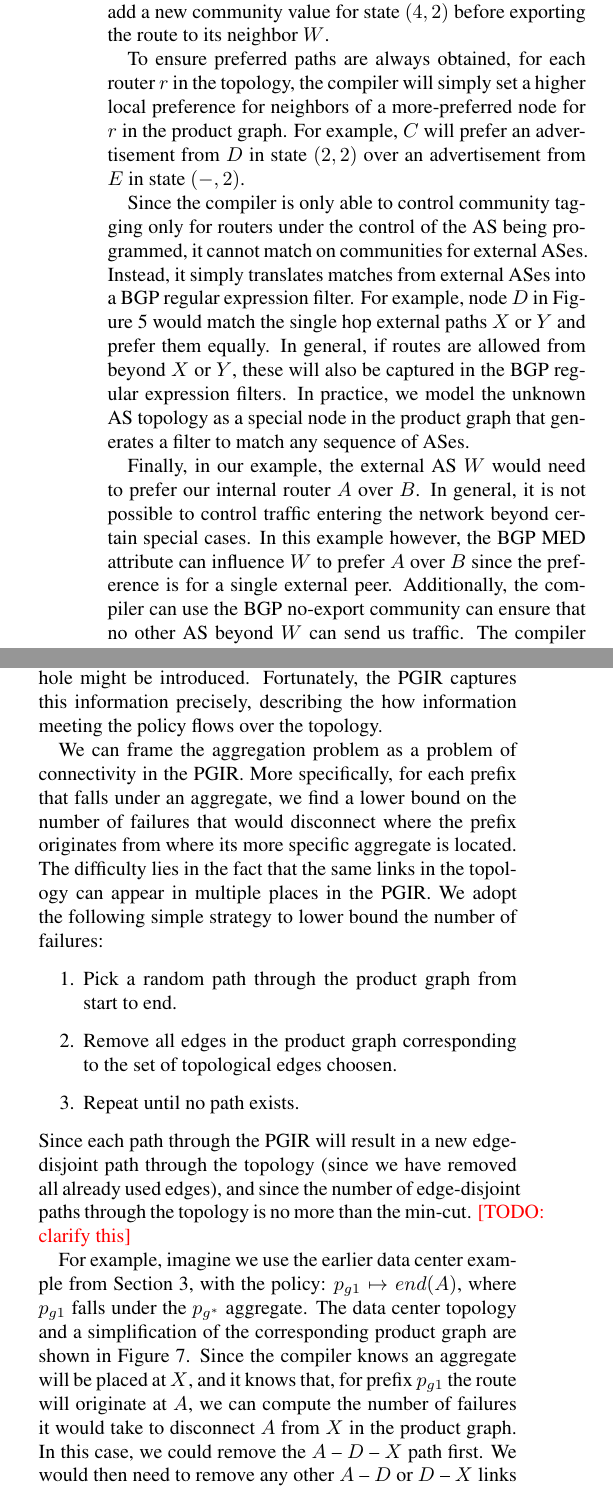
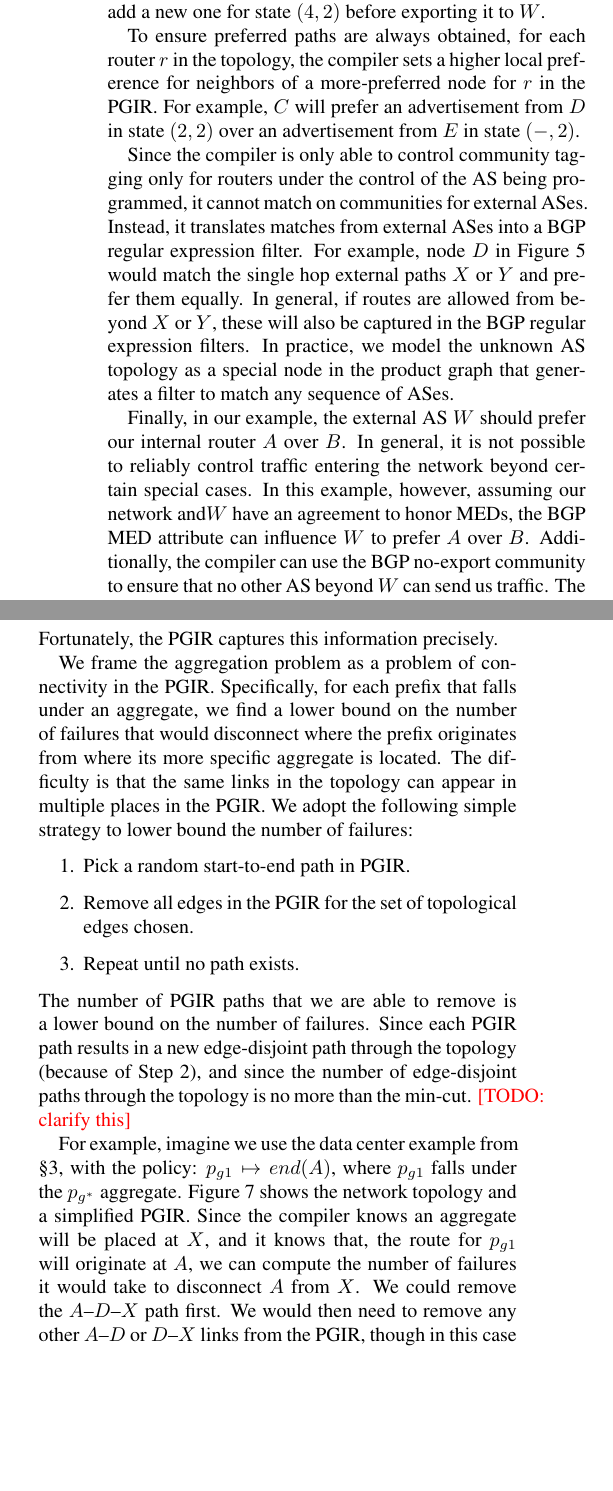
Before and after one commit to rabeckett/propane, a LaTeX paper (paper/paper.tex, which reads paper/compilation.tex): two parts of the columns of page 10 of 15, joined at a grey line, cut so that both start at the same text, the shorter picture padded with empty space. Compiled offline with pdfLaTeX.

Commit message:
edits to 5

```diff
--- a/paper/compilation.tex
+++ b/paper/compilation.tex
@@ -417,11 +417,11 @@ The final stages of compilation consist in translating policies from PGIR to a s
 
 \para{From PGIR to ABGP}
 
-Having found a total ordering on node preferences in the product graph from the failure safety analysis, the translation to ABGP becomes straightforward. The idea is to encode the state of the automaton using BGP community values. Each router will match based on its peer and a community value corresponding to the state of the product graph, and then update the state before exporting to the neighbors permitted according to the product graph. For example, router $A$ from the example in Figure~\ref{fig:example-compilation} will allow an advertisement from its peer $C$ with a community value for state $(3,2)$ (and deny anything else). If it sees such an advertisement, it will remove the old community value, and add a new community value for state $(4,2)$ before exporting the route to its neighbor $W$.
+Once we have the total ordering on node preferences in the PGIR from the failure safety analysis, the translation to ABGP is straightforward. The idea is to encode the state of the automaton using BGP community values. Each router will match based on its peer and a community value corresponding to the state of the PGIR, and then update the state before exporting to the neighbors permitted by the PGIR. For example, router $A$ in Figure~\ref{fig:example-compilation} will allow an announcement from $C$ with a community value for state $(3,2)$ (and deny anything else). If it sees such an announcement, it will remove the old community value, and add a new one for state $(4,2)$ before exporting it to $W$.
 
-To ensure preferred paths are always obtained, for each router $r$ in the topology, the compiler will simply set a higher local preference for neighbors of a more-preferred node for $r$ in the product graph. For example, $C$ will prefer an advertisement from $D$ in state $(2,2)$ over an advertisement from $E$ in state $(-,2)$.
+To ensure preferred paths are always obtained, for each router $r$ in the topology, the compiler sets a higher local preference for neighbors of a more-preferred node for $r$ in the PGIR. For example, $C$ will prefer an advertisement from $D$ in state $(2,2)$ over an advertisement from $E$ in state $(-,2)$.
 
-Since the compiler is only able to control community tagging only for routers under the control of the AS being programmed, it cannot match on communities for external ASes. Instead, it simply translates matches from external ASes into a BGP regular expression filter. For example, node $D$ in Figure~\ref{fig:example-compilation} would match the single hop external paths $X$ or $Y$ and prefer them equally. In general, if routes are allowed from beyond $X$ or $Y$, these will also be captured in the BGP regular expression filters. In practice, we model the unknown AS topology as a special node in the product graph that generates a filter to match any sequence of ASes.
+Since the compiler is only able to control community tagging only for routers under the control of the AS being programmed, it cannot match on communities for external ASes. Instead, it translates matches from external ASes into a BGP regular expression filter. For example, node $D$ in Figure~\ref{fig:example-compilation} would match the single hop external paths $X$ or $Y$ and prefer them equally. In general, if routes are allowed from beyond $X$ or $Y$, these will also be captured in the BGP regular expression filters. In practice, we model the unknown AS topology as a special node in the product graph that generates a filter to match any sequence of ASes.
 
-Finally, in our example, the external AS $W$ would need to prefer our internal router $A$ over $B$. In general, it is not possible to control traffic entering the network beyond certain special cases. In this example however, the BGP MED attribute can influence $W$ to prefer $A$ over $B$ since the preference is for a single external peer.  Additionally, the compiler can use the BGP no-export community can ensure that no other AS beyond $W$ can send us traffic. The compiler can perform a simple analysis to determine when it can utilize various BGP special attributes to ensure traffic enters the network in a particular way by looking at links in the product graph that cross from the internal topology to the external topology. Aggregation is another tool commonly used to influence how traffic can enter the network, by relying on BGP's longest prefix matching default. Since aggregates are provided as additional user constraints, the compiler can also make use of this information to check that incoming preferences can be met given the aggregates specified (e.g., to ensure that all external ASes prefer to enter from one location over another).
+Finally, in our example, the external AS $W$ should prefer our internal router $A$ over $B$. In general, it is not possible to reliably control traffic entering the network beyond certain special cases. In this example, however, assuming our network and$W$ have an agreement to honor MEDs, the BGP MED attribute can influence $W$ to prefer $A$ over $B$. Additionally, the compiler can use the BGP no-export community to ensure that no other AS beyond $W$ can send us traffic. The compiler can perform a simple analysis to determine when it can utilize various BGP special attributes to ensure traffic enters the network in a particular way by looking at links in the product graph that cross from the internal topology to the external topology. Aggregation is another tool commonly used to influence how traffic can enter the network, by relying on BGP's longest prefix matching default. Since aggregates are provided as additional user constraints, the compiler can also make use of this information to check that incoming preferences can be met given the aggregates specified (e.g., to ensure that all external ASes prefer to enter from one location over another).
 
@@ -438,14 +438,15 @@ Figure~\ref{fig:config} shows the full configuration from the compilation exampl
 \label{fig:aggregation-safety}
 \end{figure}
 
-As was demonstrated in Example 2 of Section~\ref{sec:motivation}, the use of aggregation in BGP can lead to subtle black-holing traffic when failures occur. Deciding when this can happen requires knowledge of the routing policy and not just the topology. For instance, a policy might require all traffic for a particular prefix going through a router where an aggregate is advertised to go over a single link, even if there are several available in the toplogy. If the single link fails, then a black hole might be introduced. Fortunately, the PGIR captures this information precisely, describing the how information meeting the policy flows over the topology.
+As demonstrated with Example 2 in \S\ref{sec:motivation}, BGP aggregation can lead to subtle black-holing traffic when failures occur. Deciding when this can happen requires knowledge of the routing policy and not just the topology. For instance, a policy might require all traffic for a particular prefix going through a router where an aggregate is advertised to go over a single link, even if there are several available in the toplogy. If that link fails, a black hole might be introduced. Fortunately, the PGIR captures this information precisely.
+%, describing the how information meeting the policy flows over the topology.
 
-We can frame the aggregation problem as a problem of connectivity in the PGIR. More specifically, for each prefix that falls under an aggregate, we find a lower bound on the number of failures that would disconnect where the prefix originates from where its more specific aggregate is located. The difficulty lies in the fact that the same links in the topology can appear in multiple places in the PGIR. We adopt the following simple strategy to lower bound the number of failures:
+We frame the aggregation problem as a problem of connectivity in the PGIR. Specifically, for each prefix that falls under an aggregate, we find a lower bound on the number of failures that would disconnect where the prefix originates from where its more specific aggregate is located. The difficulty is that the same links in the topology can appear in multiple places in the PGIR. We adopt the following simple strategy to lower bound the number of failures:
 \begin{enumerate}
-	\item Pick a random path through the product graph from start to end.
-	\item Remove all edges in the product graph corresponding to the set of topological edges choosen.
+	\item Pick a random start-to-end path in PGIR.
+	\item Remove all edges in the PGIR for the set of topological edges chosen.
 	\item Repeat until no path exists.
 \end{enumerate}
-Since each path through the PGIR will result in a new edge-disjoint path through the topology (since we have removed all already used edges), and since the number of edge-disjoint paths through the topology is no more than the min-cut. \todo{clarify this}
+The number of PGIR paths that we are able to remove is a lower bound on the number of failures. Since each PGIR path results in a new edge-disjoint path through the topology (because of Step 2), and since the number of edge-disjoint paths through the topology is no more than the min-cut. \todo{clarify this}
 
-For example, imagine we use the earlier data center example from Section~\ref{sec:motivation}, with the policy: $p_{g1} \mapsto end(A)$, where $p_{g1}$ falls under the $p_{g^*}$ aggregate. The data center topology and a simplification of the corresponding product graph are shown in Figure~\ref{fig:aggregation-safety}. Since the compiler knows an aggregate will be placed at $X$, and it knows that, for prefix $p_{g1}$ the route will originate at $A$, we can compute the number of failures it would take to disconnect $A$ from $X$ in the product graph. In this case, we could remove the $A$ -- $D$ -- $X$ path first. We would then need to remove any other $A$ -- $D$ or $D$ -- $X$ links from the product graph, though in this case there are none. Next, we could remove the links along the $A$ -- $C$ -- $X$ path, repeating the process. Because afterwards $A$ is disconnected from $X$, the compiler knowns that 2 is a lower bound on the number of failures for aggregation safety for prefix $p_{g1}$. This process is then repeated for other aggregation locations (e.g., $Y$).
+For example, imagine we use the data center example from \S\ref{sec:motivation}, with the policy: $p_{g1} \mapsto end(A)$, where $p_{g1}$ falls under the $p_{g^*}$ aggregate. Figure~\ref{fig:aggregation-safety} shows the network topology and a simplified PGIR. Since the compiler knows an aggregate will be placed at $X$, and it knows that, the route for $p_{g1}$ will originate at $A$, we can compute the number of failures it would take to disconnect $A$ from $X$. We could remove the $A$--$D$--$X$ path first. We would then need to remove any other $A$--$D$ or $D$--$X$ links from the PGIR, though in this case there are none. Next, we could remove the links along the $A$--$C$--$X$ path, repeating the process. Because $A$ is then disconnected from $X$, the compiler knowns that 2 is a lower bound on the number of failures for aggregation safety for prefix $p_{g1}$. This process is repeated for other aggregation locations (e.g., $Y$).
```
Also changed, not shown: paper/compilation.tex (4 more changed lines).
